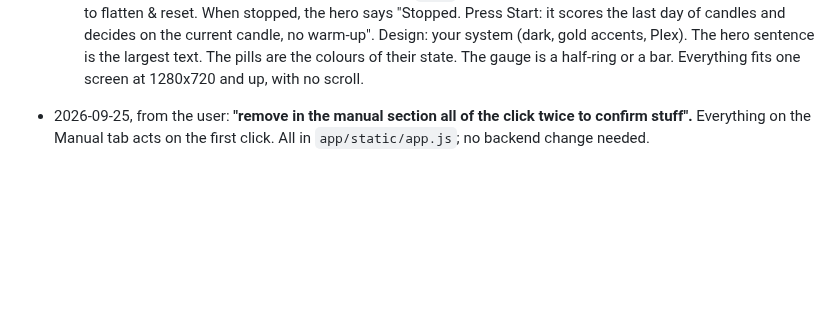
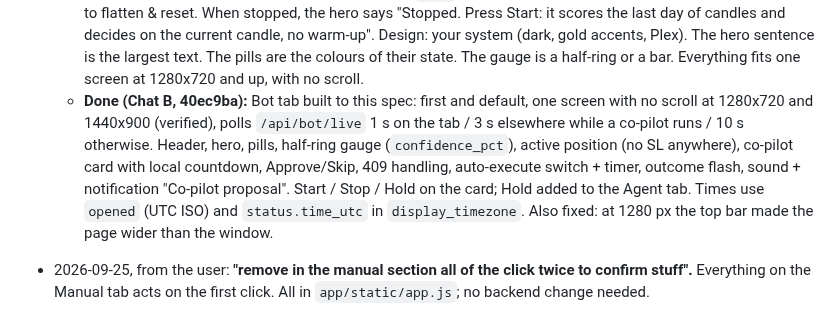
Before and after one commit to jokingtim24688/Trading-Bot, a Markdown page: TWO_CHATS.md, the part around the change. GitHub-like rendering; blank space fills up the shorter version.

Commit message:
[B] Handoffs: Bot tab done (40ec9ba)
Co-Authored-By: Claude Opus 5.5 <noreply@anthropic.com>
Claude-Session: https://claude.ai/code/session_01DsreVGaSPhUd8EAZd7SMdw

```diff
--- a/TWO_CHATS.md
+++ b/TWO_CHATS.md
@@ -318,6 +318,7 @@ with the commit hash.
   it scores the last day of candles and decides on the current candle, no warm-up".
   Design: your system (dark, gold accents, Plex). The hero sentence is the largest text. The pills are the colours of
   their state. The gauge is a half-ring or a bar. Everything fits one screen at 1280x720 and up, with no scroll.
+  - **Done (Chat B, 40ec9ba):** Bot tab built to this spec: first and default, one screen with no scroll at 1280x720 and 1440x900 (verified), polls `/api/bot/live` 1 s on the tab / 3 s elsewhere while a co-pilot runs / 10 s otherwise. Header, hero, pills, half-ring gauge (`confidence_pct`), active position (no SL anywhere), co-pilot card with local countdown, Approve/Skip, 409 handling, auto-execute switch + timer, outcome flash, sound + notification "Co-pilot proposal". Start / Stop / Hold on the card; Hold added to the Agent tab. Times use `opened` (UTC ISO) and `status.time_utc` in `display_timezone`. Also fixed: at 1280 px the top bar made the page wider than the window.
 - 2026-09-25, from the user: **"remove in the manual section all of the click twice to confirm stuff".** Everything on
   the Manual tab acts on the first click. All in `app/static/app.js`; no backend change needed.
   - **Buy / Sell** (`placeOrder`, about line 1306): drop the arm-then-send step (`man.arm`, the "click again: ..." note,
```
